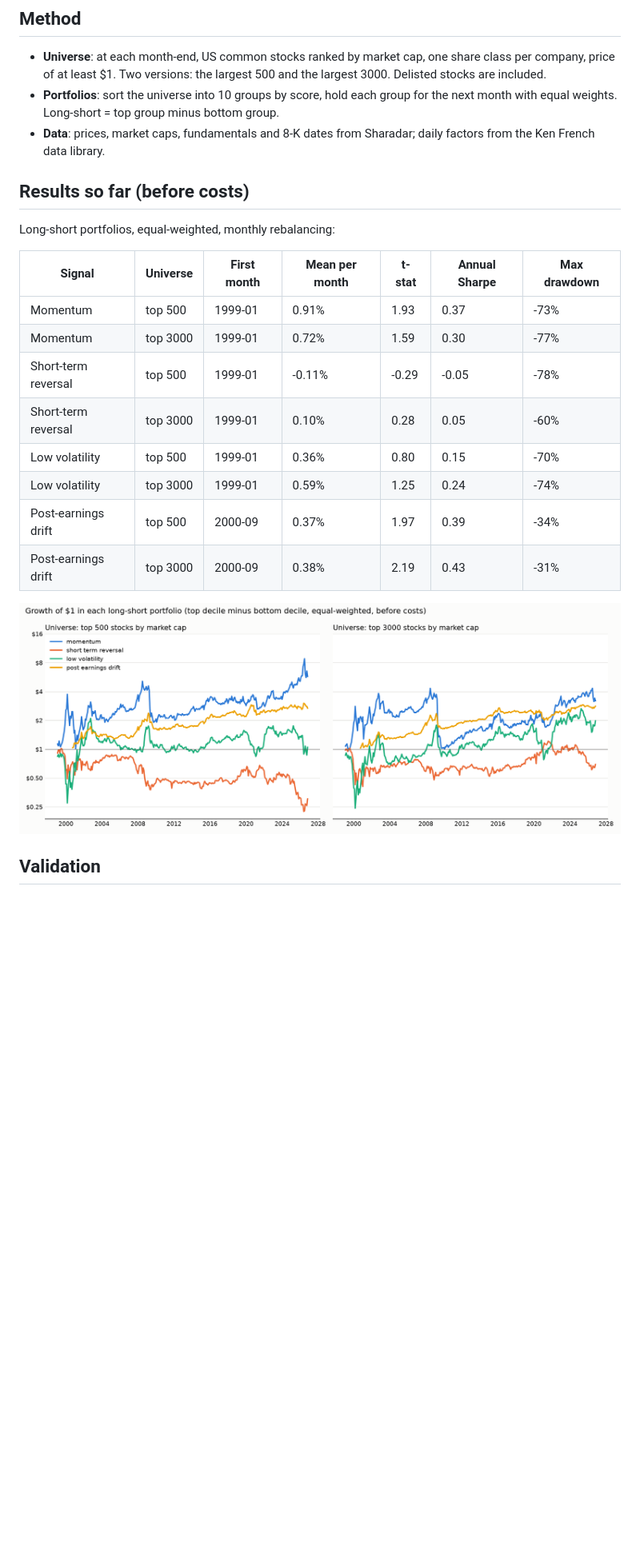
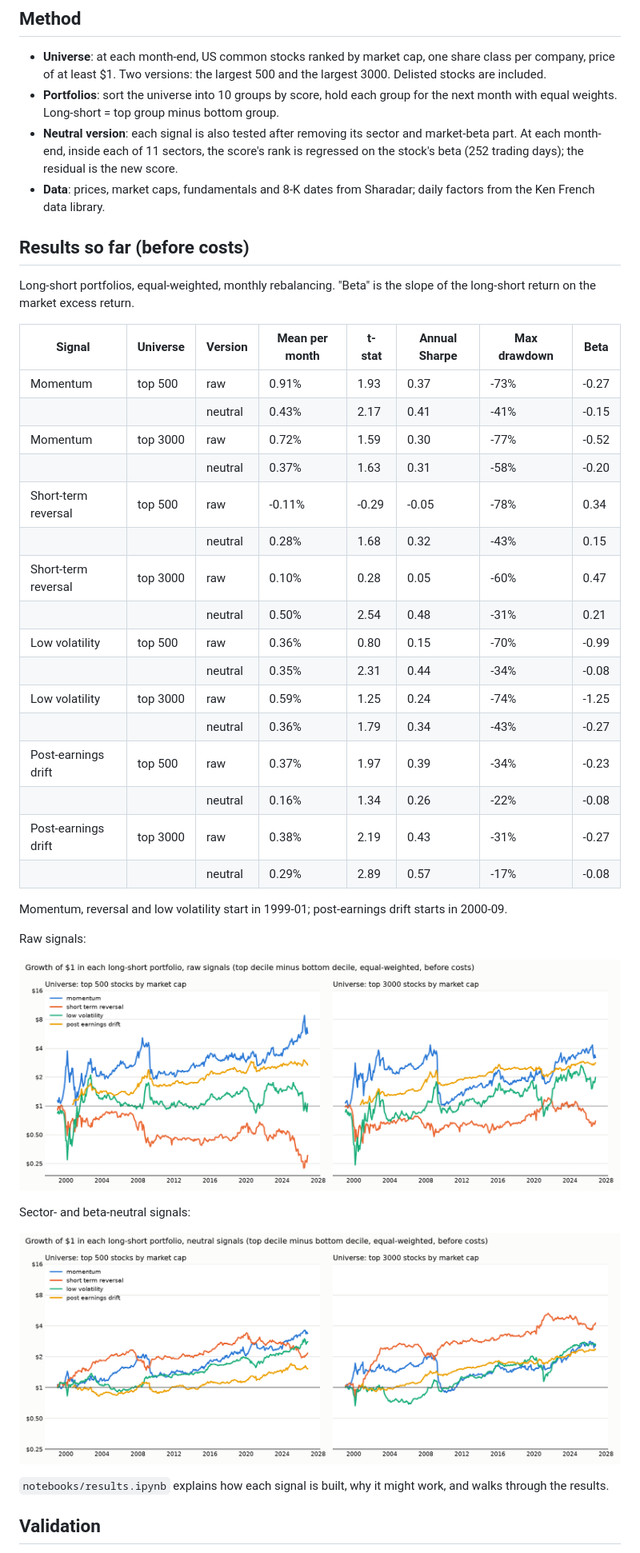
Before and after one commit to KeyangPan/Equity-Anomaly-Replication, a Markdown page: README.md, the part around one of its changes. Shown at 80% size. Rendered like a GitHub page; pictures changed too: results/cumulative_returns.png, results/cumulative_returns_neutral.png (added); blank space fills up the shorter version.

Commit message:
added sector and beta neutral

```diff
--- a/README.md
+++ b/README.md
@@ -20,25 +20,48 @@ Work in progress. Transaction costs are not included yet.
   price of at least $1. Two versions: the largest 500 and the largest 3000. Delisted stocks are included.
 - **Portfolios**: sort the universe into 10 groups by score, hold each group for the next month with
   equal weights. Long-short = top group minus bottom group.
+- **Neutral version**: each signal is also tested after removing its sector and market-beta part.
+  At each month-end, inside each of 11 sectors, the score's rank is regressed on the stock's beta
+  (252 trading days); the residual is the new score.
 - **Data**: prices, market caps, fundamentals and 8-K dates from Sharadar; daily factors from the
   Ken French data library.
 
 ## Results so far (before costs)
 
-Long-short portfolios, equal-weighted, monthly rebalancing:
+Long-short portfolios, equal-weighted, monthly rebalancing. "Beta" is the slope of the long-short
+return on the market excess return.
 
-| Signal | Universe | First month | Mean per month | t-stat | Annual Sharpe | Max drawdown |
-|---|---|---|---|---|---|---|
-| Momentum | top 500 | 1999-01 | 0.91% | 1.93 | 0.37 | -73% |
-| Momentum | top 3000 | 1999-01 | 0.72% | 1.59 | 0.30 | -77% |
-| Short-term reversal | top 500 | 1999-01 | -0.11% | -0.29 | -0.05 | -78% |
-| Short-term reversal | top 3000 | 1999-01 | 0.10% | 0.28 | 0.05 | -60% |
-| Low volatility | top 500 | 1999-01 | 0.36% | 0.80 | 0.15 | -70% |
-| Low volatility | top 3000 | 1999-01 | 0.59% | 1.25 | 0.24 | -74% |
-| Post-earnings drift | top 500 | 2000-09 | 0.37% | 1.97 | 0.39 | -34% |
-| Post-earnings drift | top 3000 | 2000-09 | 0.38% | 2.19 | 0.43 | -31% |
+| Signal | Universe | Version | Mean per month | t-stat | Annual Sharpe | Max drawdown | Beta |
+|---|---|---|---|---|---|---|---|
+| Momentum | top 500 | raw | 0.91% | 1.93 | 0.37 | -73% | -0.27 |
+| | | neutral | 0.43% | 2.17 | 0.41 | -41% | -0.15 |
+| Momentum | top 3000 | raw | 0.72% | 1.59 | 0.30 | -77% | -0.52 |
+| | | neutral | 0.37% | 1.63 | 0.31 | -58% | -0.20 |
+| Short-term reversal | top 500 | raw | -0.11% | -0.29 | -0.05 | -78% | 0.34 |
+| | | neutral | 0.28% | 1.68 | 0.32 | -43% | 0.15 |
+| Short-term reversal | top 3000 | raw | 0.10% | 0.28 | 0.05 | -60% | 0.47 |
+| | | neutral | 0.50% | 2.54 | 0.48 | -31% | 0.21 |
+| Low volatility | top 500 | raw | 0.36% | 0.80 | 0.15 | -70% | -0.99 |
+| | | neutral | 0.35% | 2.31 | 0.44 | -34% | -0.08 |
+| Low volatility | top 3000 | raw | 0.59% | 1.25 | 0.24 | -74% | -1.25 |
+| | | neutral | 0.36% | 1.79 | 0.34 | -43% | -0.27 |
+| Post-earnings drift | top 500 | raw | 0.37% | 1.97 | 0.39 | -34% | -0.23 |
+| | | neutral | 0.16% | 1.34 | 0.26 | -22% | -0.08 |
+| Post-earnings drift | top 3000 | raw | 0.38% | 2.19 | 0.43 | -31% | -0.27 |
+| | | neutral | 0.29% | 2.89 | 0.57 | -17% | -0.08 |
 
-![Growth of $1 in each long-short portfolio](results/cumulative_returns.png)
+Momentum, reversal and low volatility start in 1999-01; post-earnings drift starts in 2000-09.
+
+Raw signals:
+
+![Growth of $1 in each raw long-short portfolio](results/cumulative_returns.png)
+
+Sector- and beta-neutral signals:
+
+![Growth of $1 in each neutral long-short portfolio](results/cumulative_returns_neutral.png)
+
+`notebooks/results.ipynb` explains how each signal is built, why it might work, and walks through
+the results.
 
 ## Validation
 
```
Also changed, not shown: other parts of README.md (+6 -2 lines), 9 other files.
